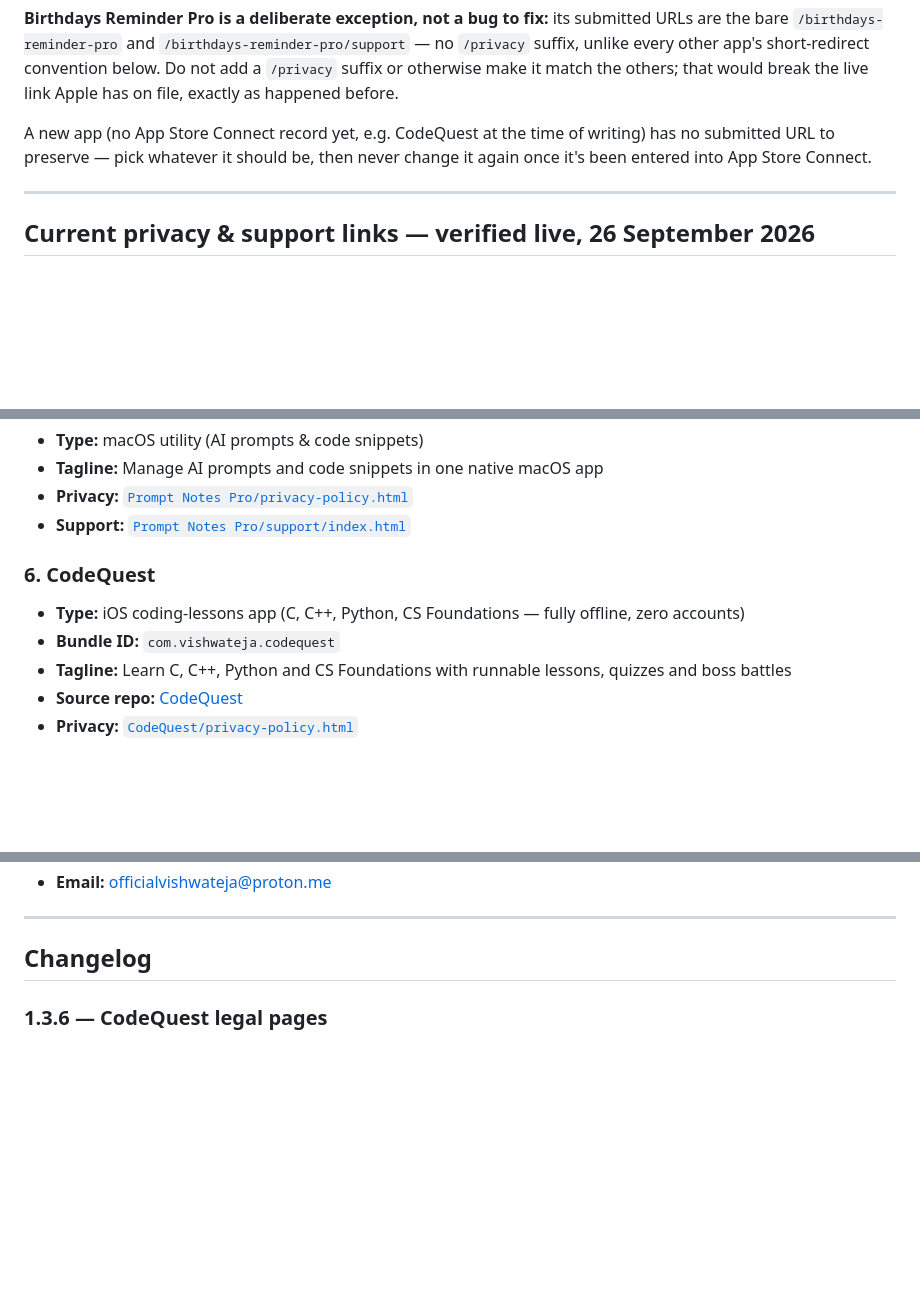
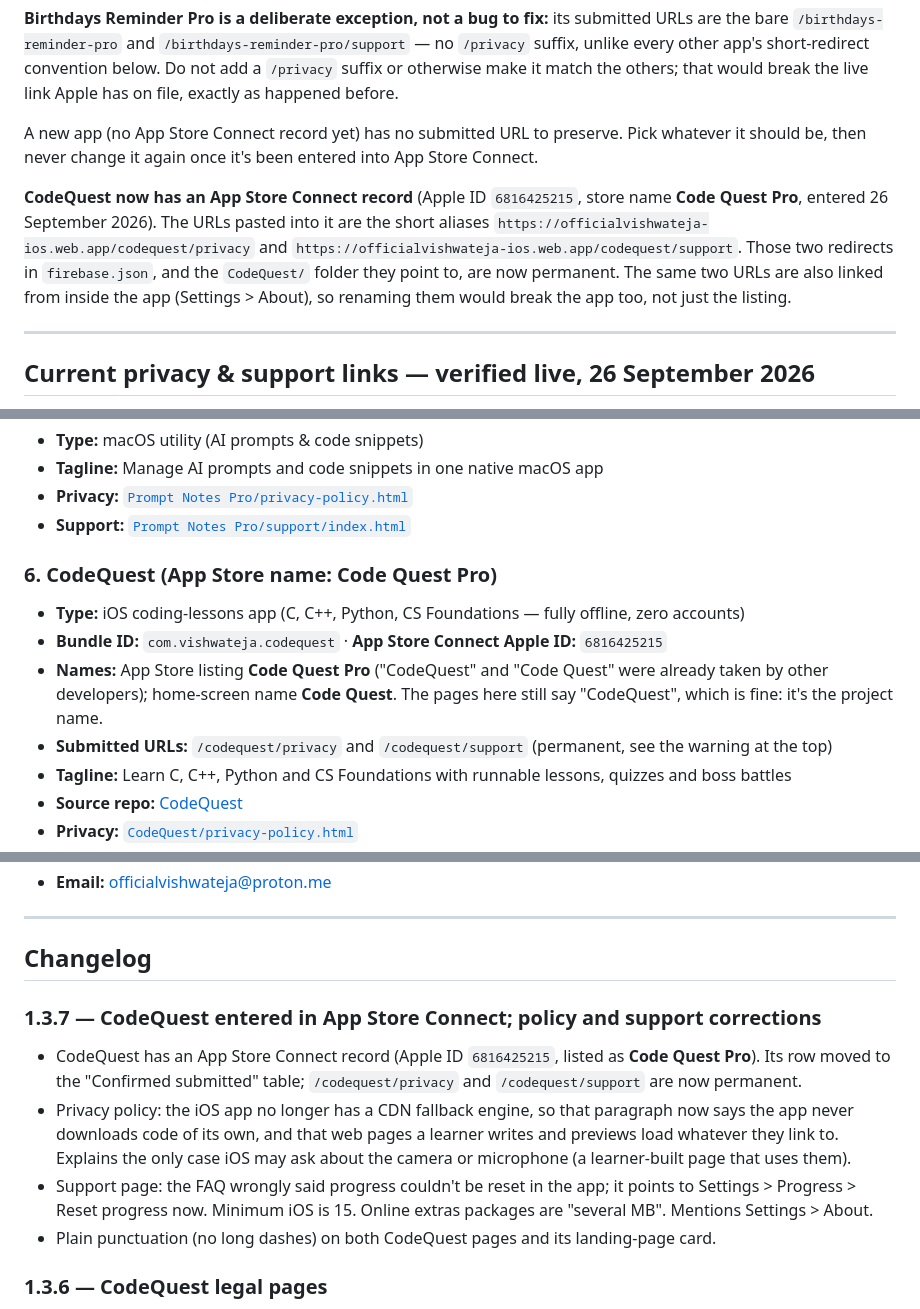
Before and after one commit to Code-Smith-07/officialvishwateja-ios, a Markdown page: README.md, 3 parts joined by grey strips. GitHub-like rendering; blank space fills up the shorter version.

Commit message:
README: CodeQuest is in App Store Connect; its submitted URLs are now permanent
Records the App Store Connect Apple ID (6816425215), the store name Code Quest Pro and why it
differs, moves CodeQuest into the confirmed-submitted link table with the exact /codequest/privacy
and /codequest/support URLs that were pasted into App Store Connect, adds the no-long-dashes copy
rule, and a 1.3.7 changelog entry for today's policy and support-page corrections.

```diff
--- a/README.md
+++ b/README.md
@@ -59,9 +59,17 @@ app's short-redirect convention below. Do not add a `/privacy` suffix or
 otherwise make it match the others; that would break the live link Apple has
 on file, exactly as happened before.
 
-A new app (no App Store Connect record yet, e.g. CodeQuest at the time of
-writing) has no submitted URL to preserve — pick whatever it should be, then
-never change it again once it's been entered into App Store Connect.
+A new app (no App Store Connect record yet) has no submitted URL to preserve.
+Pick whatever it should be, then never change it again once it's been entered
+into App Store Connect.
+
+**CodeQuest now has an App Store Connect record** (Apple ID `6816425215`, store
+name **Code Quest Pro**, entered 26 September 2026). The URLs pasted into it are
+the short aliases `https://officialvishwateja-ios.web.app/codequest/privacy` and
+`https://officialvishwateja-ios.web.app/codequest/support`. Those two redirects in
+`firebase.json`, and the `CodeQuest/` folder they point to, are now permanent.
+The same two URLs are also linked from inside the app (Settings > About), so
+renaming them would break the app too, not just the listing.
 
 ---
 
@@ -136,9 +144,11 @@ table and never rename that path again.
 - **Privacy:** [`Prompt Notes Pro/privacy-policy.html`](./Prompt%20Notes%20Pro/privacy-policy.html)
 - **Support:** [`Prompt Notes Pro/support/index.html`](./Prompt%20Notes%20Pro/support/index.html)
 
-### 6. CodeQuest
+### 6. CodeQuest (App Store name: Code Quest Pro)
 - **Type:** iOS coding-lessons app (C, C++, Python, CS Foundations — fully offline, zero accounts)
-- **Bundle ID:** `com.vishwateja.codequest`
+- **Bundle ID:** `com.vishwateja.codequest` · **App Store Connect Apple ID:** `6816425215`
+- **Names:** App Store listing **Code Quest Pro** ("CodeQuest" and "Code Quest" were already taken by other developers); home-screen name **Code Quest**. The pages here still say "CodeQuest", which is fine: it's the project name.
+- **Submitted URLs:** `/codequest/privacy` and `/codequest/support` (permanent, see the warning at the top)
 - **Tagline:** Learn C, C++, Python and CS Foundations with runnable lessons, quizzes and boss battles
 - **Source repo:** [CodeQuest](https://github.com/Code-Smith-07/CodeQuest)
 - **Privacy:** [`CodeQuest/privacy-policy.html`](./CodeQuest/privacy-policy.html)
@@ -287,6 +301,16 @@ Privacy policy and support HTML are provided for App Store compliance. Reuse of
 ---
 
 ## Changelog
+
+### 1.3.7 — CodeQuest entered in App Store Connect; policy and support corrections
+- CodeQuest has an App Store Connect record (Apple ID `6816425215`, listed as **Code Quest Pro**). Its row moved to
+  the "Confirmed submitted" table; `/codequest/privacy` and `/codequest/support` are now permanent.
+- Privacy policy: the iOS app no longer has a CDN fallback engine, so that paragraph now says the app never downloads
+  code of its own, and that web pages a learner writes and previews load whatever they link to. Explains the only case
+  iOS may ask about the camera or microphone (a learner-built page that uses them).
+- Support page: the FAQ wrongly said progress couldn't be reset in the app; it points to Settings > Progress > Reset
+  progress now. Minimum iOS is 15. Online extras packages are "several MB". Mentions Settings > About.
+- Plain punctuation (no long dashes) on both CodeQuest pages and its landing-page card.
 
 ### 1.3.6 — CodeQuest legal pages
 - Added **CodeQuest** privacy policy, support site, and app icon
```
Also changed, not shown: other parts of README.md (+5 -1 lines).
